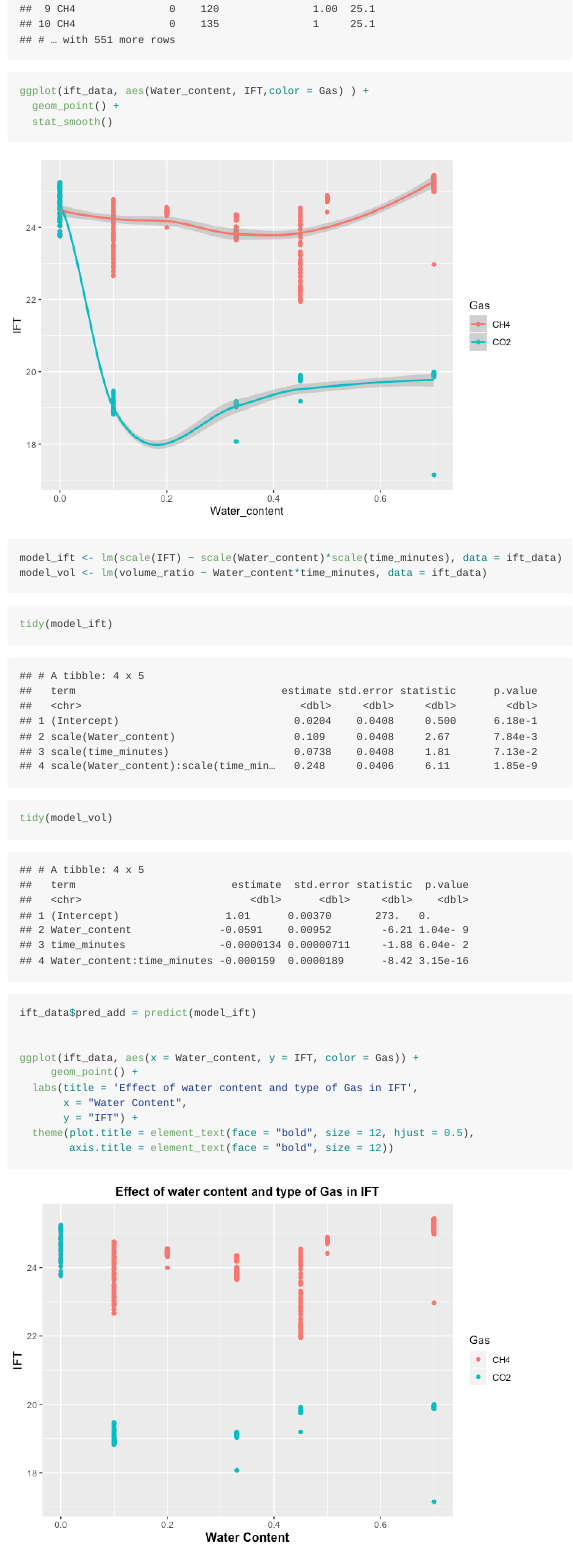
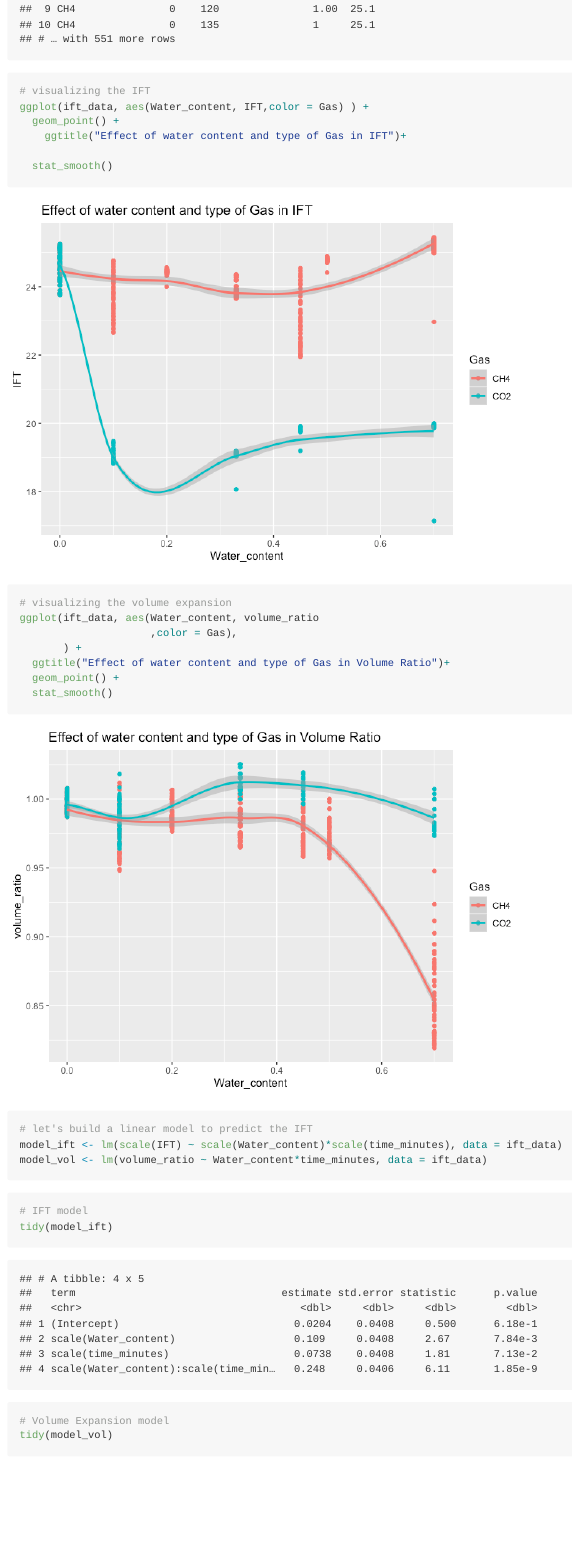
Before and after one commit to dataubc/Modeling_IFT_for_heavy_oil_emulsion, an R Markdown document (modeling_ift_r.Rmd): the page in a window 1100 px wide, from 420 px down before the commit and from 440 px down after it, so that both start at the same text. The pictures show the output file modeling_ift_r.md that the author committed with the source, drawn offline in the style of GitHub.

Commit message:
updating rmd

````diff
--- a/modeling_ift_r.Rmd
+++ b/modeling_ift_r.Rmd
@@ -24,35 +25,35 @@ ift_data
 ```
 
 ```{r, warning=FALSE}
+# visualizing the IFT
 ggplot(ift_data, aes(Water_content, IFT,color = Gas) ) +
+  geom_point() +
+    ggtitle("Effect of water content and type of Gas in IFT")+
+
+  stat_smooth()
+```
+```{r, warning=FALSE}
+# visualizing the volume expansion
+ggplot(ift_data, aes(Water_content, volume_ratio
+                     ,color = Gas),
+       ) +
+  ggtitle("Effect of water content and type of Gas in Volume Ratio")+
   geom_point() +
   stat_smooth()
 ```
 
-
 ```{r}
-
+# let's build a linear model to predict the IFT
 model_ift <- lm(scale(IFT) ~ scale(Water_content)*scale(time_minutes), data = ift_data)
 model_vol <- lm(volume_ratio ~ Water_content*time_minutes, data = ift_data)
 
 ```
 
 ```{r}
+# IFT model
 tidy(model_ift)
 ```
 ```{r}
+# Volume Expansion model
 tidy(model_vol)
 ```
-
-```{r}
-ift_data$pred_add = predict(model_ift)
-
-
-ggplot(ift_data, aes(x = Water_content, y = IFT, color = Gas)) +
-     geom_point() +
-  labs(title = 'Effect of water content and type of Gas in IFT',
-       x = "Water Content",
-       y = "IFT") +
-  theme(plot.title = element_text(face = "bold", size = 12, hjust = 0.5),
-        axis.title = element_text(face = "bold", size = 12))
-```
````
Also changed, not shown: modeling_ift_r.md, modeling_ift_r_files/figure-gfm/unnamed-chunk-1-1.png, modeling_ift_r_files/figure-gfm/unnamed-chunk-2-1.png (added), modeling_ift_r_files/figure-gfm/unnamed-chunk-7-1.png (added), modeling_ift_r.Rmd (1 more changed lines).
